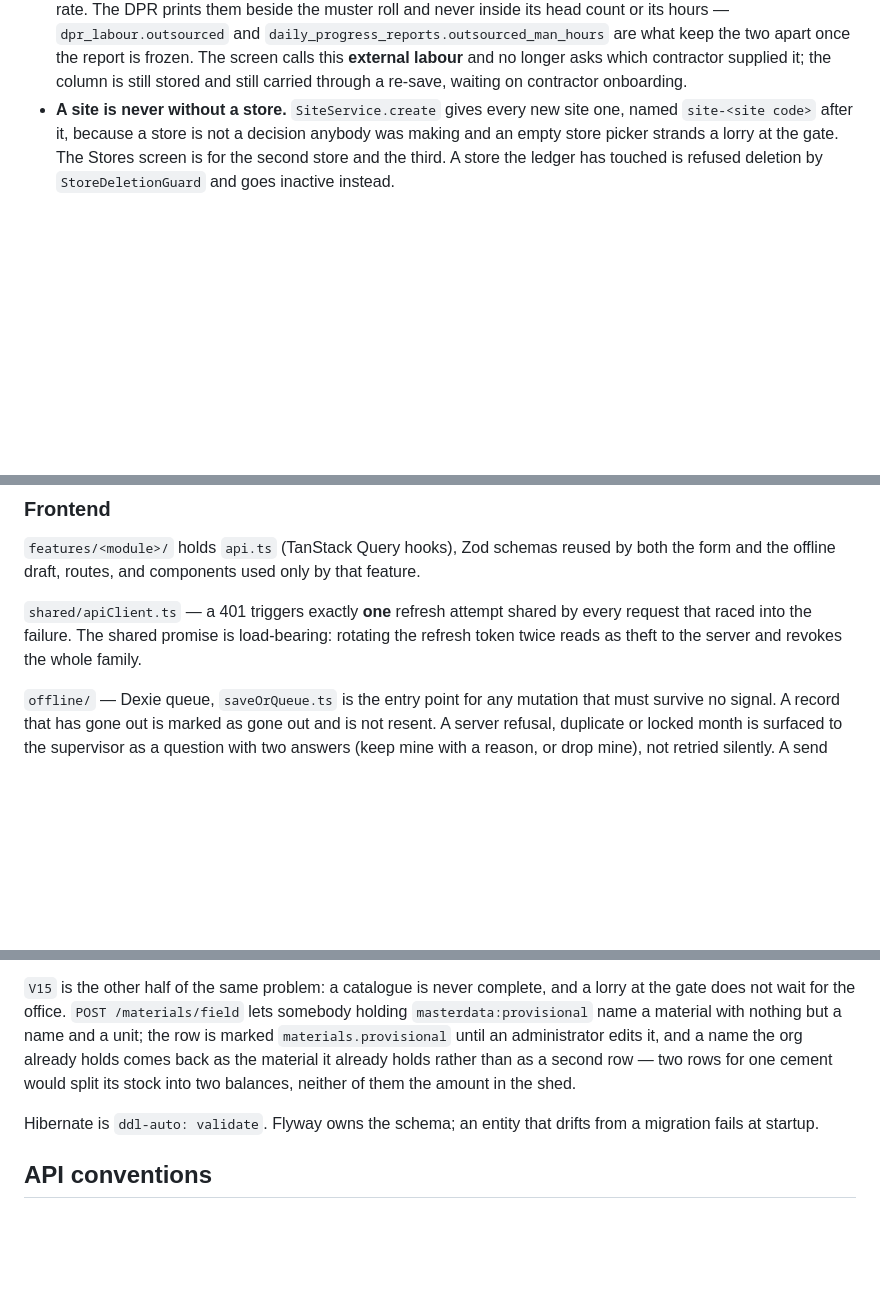
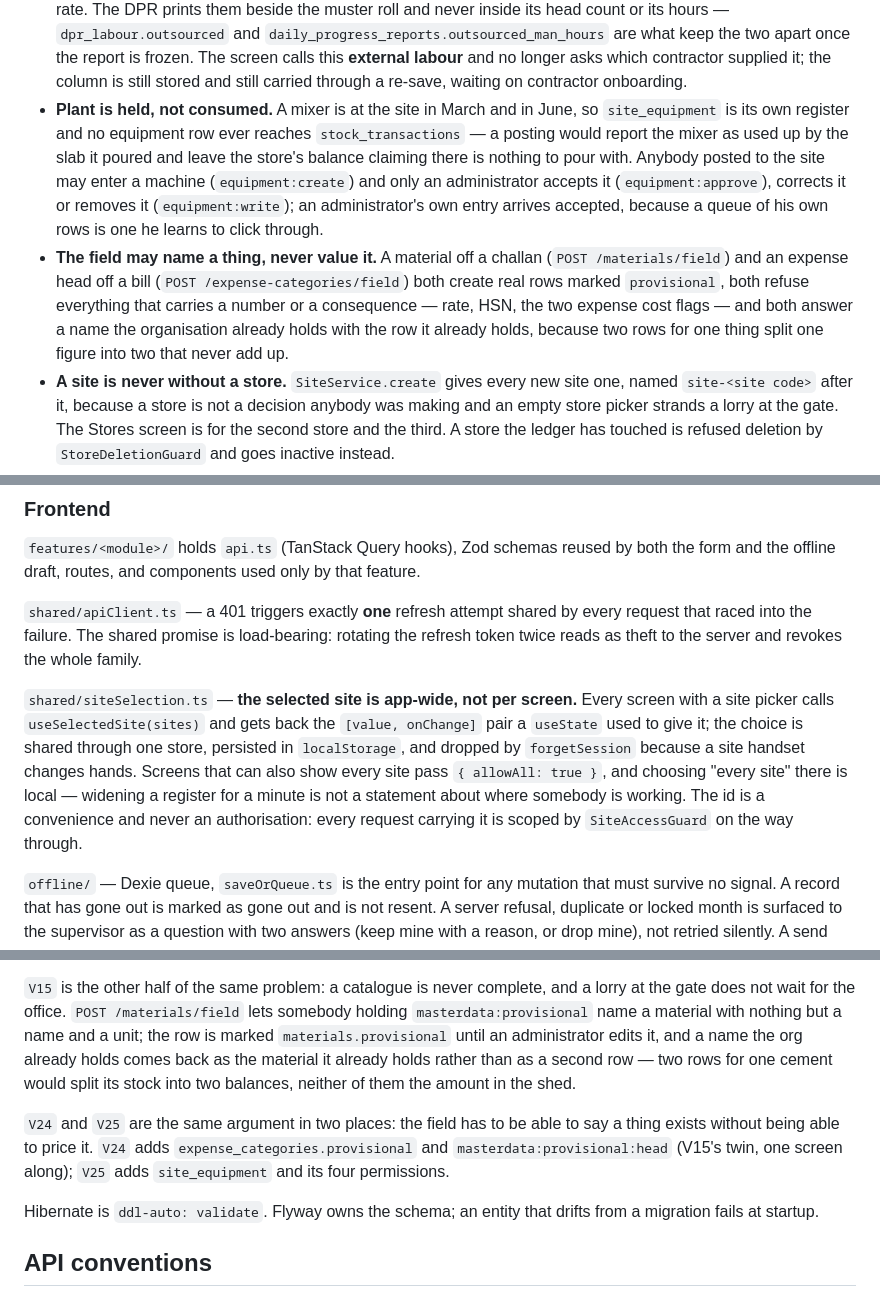
Before and after one commit to viplove-ai/saas-contractor, a Markdown page: nirman/CLAUDE.md, 3 parts joined by grey strips. Rendered like a GitHub page; blank space fills up the shorter version.

```diff
--- a/nirman/CLAUDE.md
+++ b/nirman/CLAUDE.md
@@ -165,6 +165,19 @@ if the tests pass:
   two apart once the report is frozen. The screen calls this **external labour** and no
   longer asks which contractor supplied it; the column is still stored and still carried
   through a re-save, waiting on contractor onboarding.
+- **Plant is held, not consumed.** A mixer is at the site in March and in June, so
+  `site_equipment` is its own register and no equipment row ever reaches
+  `stock_transactions` — a posting would report the mixer as used up by the slab it poured
+  and leave the store's balance claiming there is nothing to pour with. Anybody posted to the
+  site may enter a machine (`equipment:create`) and only an administrator accepts it
+  (`equipment:approve`), corrects it or removes it (`equipment:write`); an administrator's own
+  entry arrives accepted, because a queue of his own rows is one he learns to click through.
+- **The field may name a thing, never value it.** A material off a challan
+  (`POST /materials/field`) and an expense head off a bill (`POST /expense-categories/field`)
+  both create real rows marked `provisional`, both refuse everything that carries a number or
+  a consequence — rate, HSN, the two expense cost flags — and both answer a name the
+  organisation already holds with the row it already holds, because two rows for one thing
+  split one figure into two that never add up.
 - **A site is never without a store.** `SiteService.create` gives every new site one, named
   `site-<site code>` after it, because a store is not a decision anybody was making and an
   empty store picker strands a lorry at the gate. The Stores screen is for the second store
@@ -186,6 +199,15 @@ form and the offline draft, routes, and components used only by that feature.
 `shared/apiClient.ts` — a 401 triggers exactly **one** refresh attempt shared by every request
 that raced into the failure. The shared promise is load-bearing: rotating the refresh token
 twice reads as theft to the server and revokes the whole family.
+
+`shared/siteSelection.ts` — **the selected site is app-wide, not per screen.** Every screen
+with a site picker calls `useSelectedSite(sites)` and gets back the `[value, onChange]` pair a
+`useState` used to give it; the choice is shared through one store, persisted in
+`localStorage`, and dropped by `forgetSession` because a site handset changes hands. Screens
+that can also show every site pass `{ allowAll: true }`, and choosing "every site" there is
+local — widening a register for a minute is not a statement about where somebody is working.
+The id is a convenience and never an authorisation: every request carrying it is scoped by
+`SiteAccessGuard` on the way through.
 
 `offline/` — Dexie queue, `saveOrQueue.ts` is the entry point for any mutation that must
 survive no signal. A record that has gone out is marked as gone out and is not resent. A
@@ -253,6 +275,11 @@ gate does not wait for the office. `POST /materials/field` lets somebody holding
 back as the material it already holds rather than as a second row — two rows for one cement
 would split its stock into two balances, neither of them the amount in the shed.
 
+`V24` and `V25` are the same argument in two places: the field has to be able to say a thing
+exists without being able to price it. `V24` adds `expense_categories.provisional` and
+`masterdata:provisional:head` (V15's twin, one screen along); `V25` adds `site_equipment` and
+its four permissions.
+
 Hibernate is `ddl-auto: validate`. Flyway owns the schema; an entity that drifts from a
 migration fails at startup.
 
```
Also changed, not shown: nirman/docs/05-api-spec.md (+22 -0 lines).
